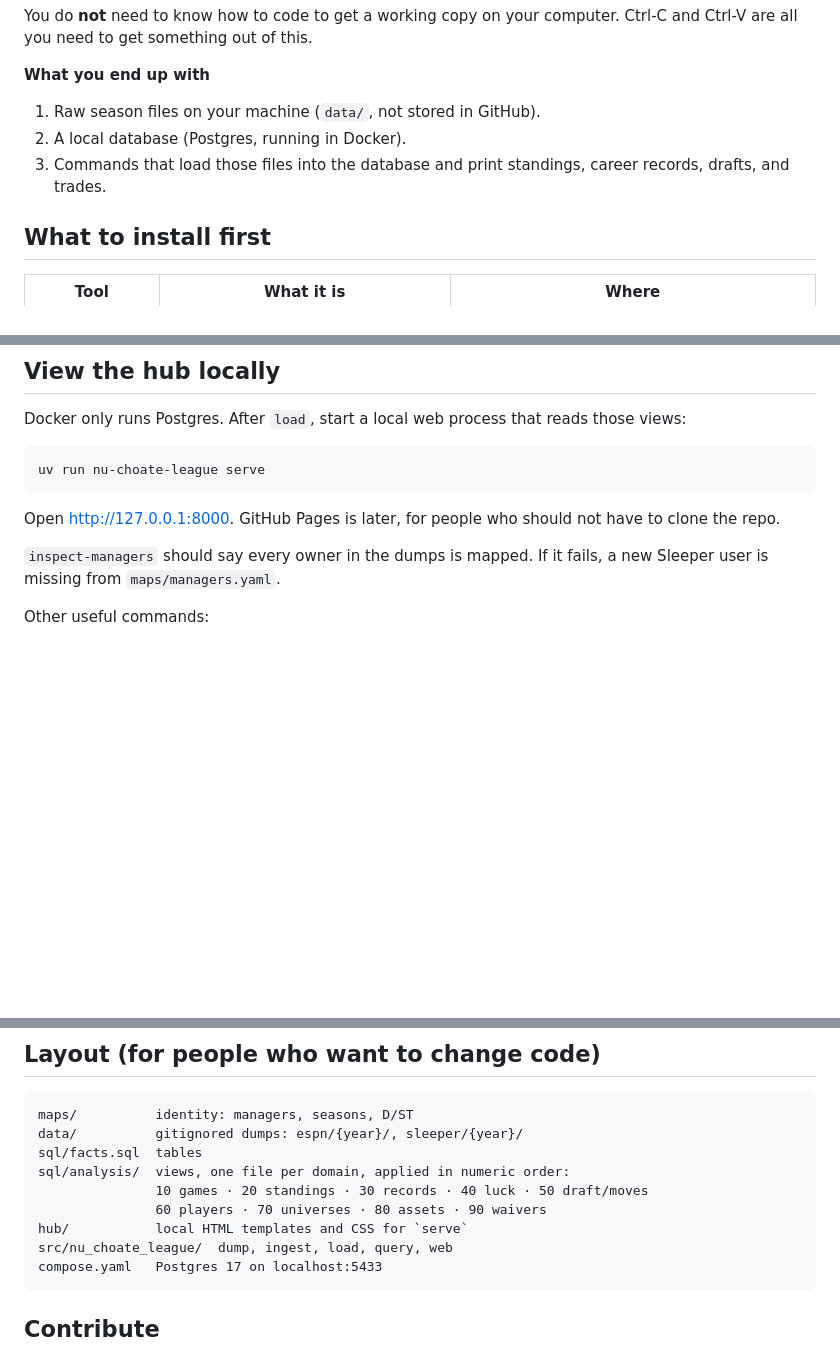
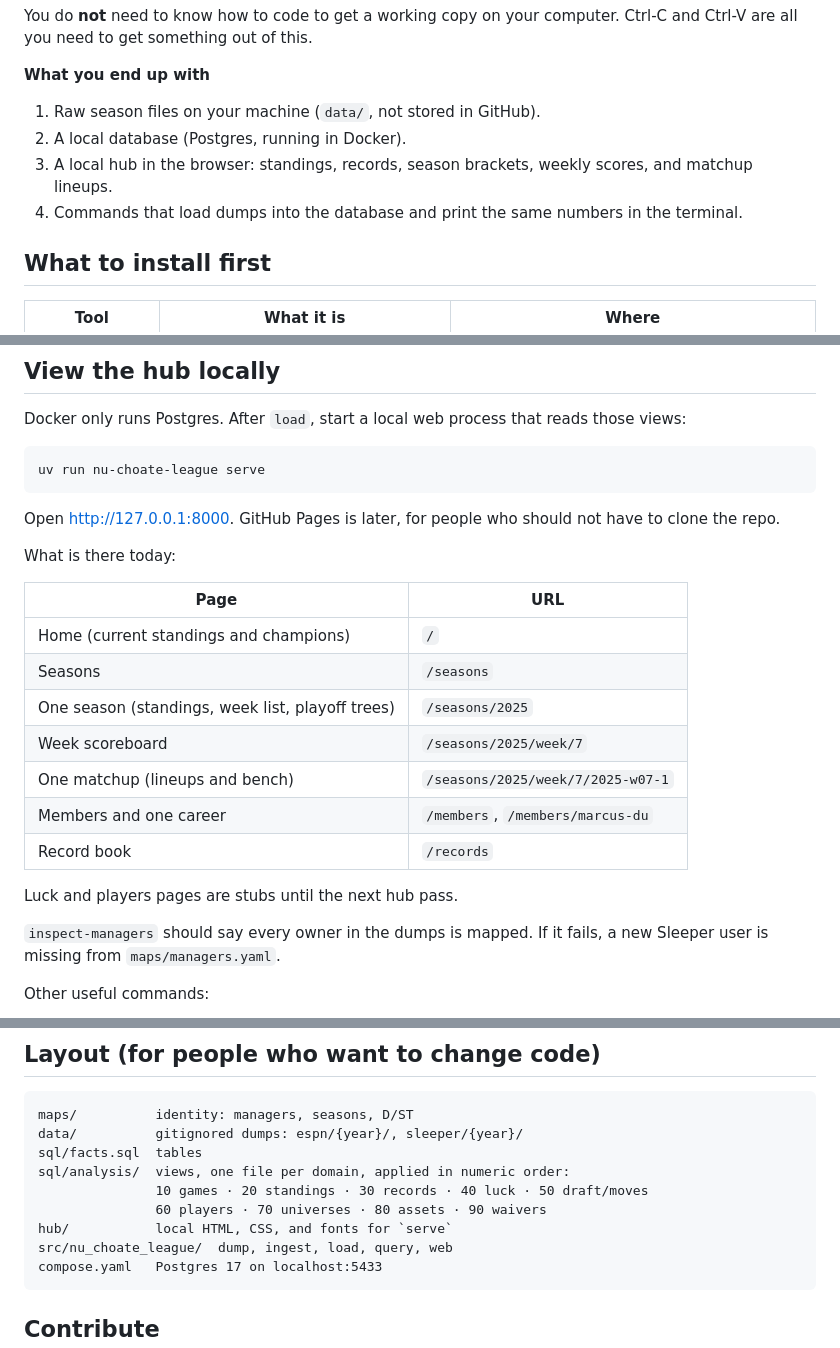
Before and after one commit to Quadram13/nu_choate_league, a Markdown page: README.md, 3 parts joined by grey strips. GitHub-like rendering; blank space fills up the shorter version.

Commit message:
docs: README update

````diff
--- a/README.md
+++ b/README.md
@@ -8,7 +8,8 @@ You do **not** need to know how to code to get a working copy on your computer.
 
 1. Raw season files on your machine (`data/`, not stored in GitHub).
 2. A local database (Postgres, running in Docker).
-3. Commands that load those files into the database and print standings, career records, drafts, and trades.
+3. A local hub in the browser: standings, records, season brackets, weekly scores, and matchup lineups.
+4. Commands that load dumps into the database and print the same numbers in the terminal.
 
 ## What to install first
 
@@ -134,6 +135,20 @@ uv run nu-choate-league serve
 
 Open [http://127.0.0.1:8000](http://127.0.0.1:8000). GitHub Pages is later, for people who should not have to clone the repo.
 
+What is there today:
+
+| Page | URL |
+| --- | --- |
+| Home (current standings and champions) | `/` |
+| Seasons | `/seasons` |
+| One season (standings, week list, playoff trees) | `/seasons/2025` |
+| Week scoreboard | `/seasons/2025/week/7` |
+| One matchup (lineups and bench) | `/seasons/2025/week/7/2025-w07-1` |
+| Members and one career | `/members`, `/members/marcus-du` |
+| Record book | `/records` |
+
+Luck and players pages are stubs until the next hub pass.
+
 `inspect-managers` should say every owner in the dumps is mapped. If it fails, a new Sleeper user is missing from `maps/managers.yaml`.
 
 Other useful commands:
@@ -178,7 +193,7 @@ sql/facts.sql  tables
 sql/analysis/  views, one file per domain, applied in numeric order:
                10 games · 20 standings · 30 records · 40 luck · 50 draft/moves
                60 players · 70 universes · 80 assets · 90 waivers
-hub/           local HTML templates and CSS for `serve`
+hub/           local HTML, CSS, and fonts for `serve`
 src/nu_choate_league/  dump, ingest, load, query, web
 compose.yaml   Postgres 17 on localhost:5433
 ```
````
